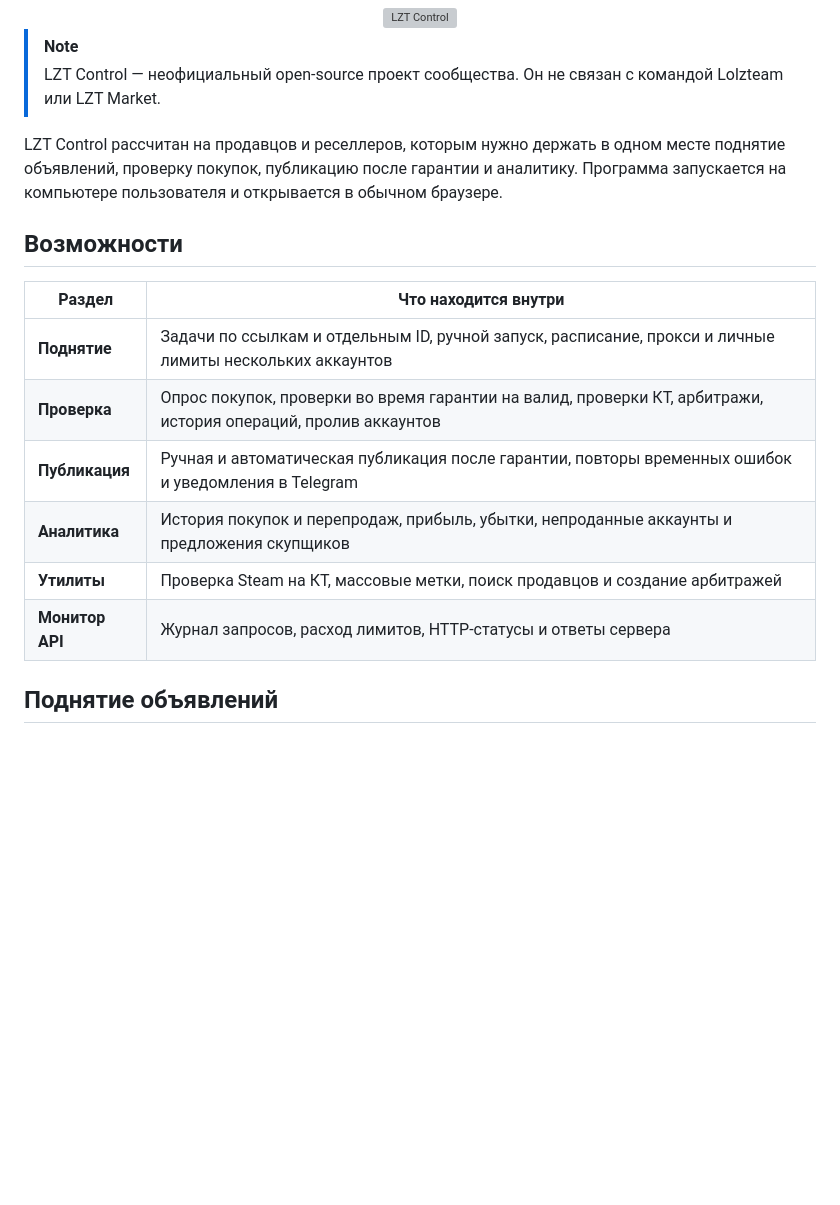
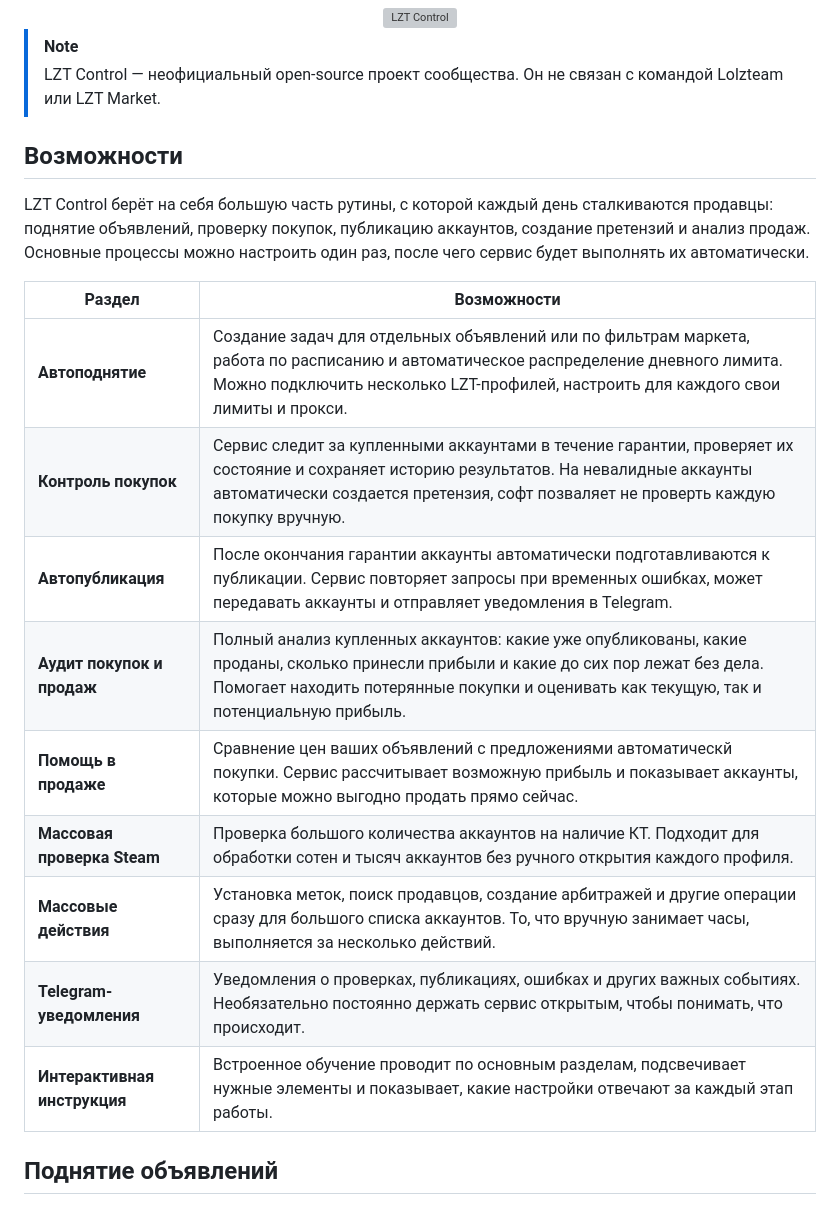
Before and after one commit to IcarusSento/LZT-Control, a Markdown page: README.md, the part around the change. Rendered like a GitHub page; blank space fills up the shorter version; grey boxes are pictures that could not be loaded.

```diff
--- a/README.md
+++ b/README.md
@@ -19,18 +19,22 @@
 > [!NOTE]
 > LZT Control — неофициальный open-source проект сообщества. Он не связан с командой Lolzteam или LZT Market.
 
-LZT Control рассчитан на продавцов и реселлеров, которым нужно держать в одном месте поднятие объявлений, проверку покупок, публикацию после гарантии и аналитику. Программа запускается на компьютере пользователя и открывается в обычном браузере.
 
 ## Возможности
 
-| Раздел | Что находится внутри |
+LZT Control берёт на себя большую часть рутины, с которой каждый день сталкиваются продавцы: поднятие объявлений, проверку покупок, публикацию аккаунтов, создание претензий и анализ продаж. Основные процессы можно настроить один раз, после чего сервис будет выполнять их автоматически.
+
+| Раздел | Возможности |
 |---|---|
-| **Поднятие** | Задачи по ссылкам и отдельным ID, ручной запуск, расписание, прокси и личные лимиты нескольких аккаунтов |
-| **Проверка** | Опрос покупок, проверки во время гарантии на валид, проверки КТ, арбитражи, история операций, пролив аккаунтов |
-| **Публикация** | Ручная и автоматическая публикация после гарантии, повторы временных ошибок и уведомления в Telegram |
-| **Аналитика** | История покупок и перепродаж, прибыль, убытки, непроданные аккаунты и предложения скупщиков |
-| **Утилиты** | Проверка Steam на КТ, массовые метки, поиск продавцов и создание арбитражей |
-| **Монитор API** | Журнал запросов, расход лимитов, HTTP-статусы и ответы сервера |
+| **Автоподнятие** | Создание задач для отдельных объявлений или по фильтрам маркета, работа по расписанию и автоматическое распределение дневного лимита. Можно подключить несколько LZT-профилей, настроить для каждого свои лимиты и прокси. |
+| **Контроль покупок** | Сервис следит за купленными аккаунтами в течение гарантии, проверяет их состояние и сохраняет историю результатов. На невалидные аккаунты автоматически создается претензия, софт позваляет не проверть каждую покупку вручную. |
+| **Автопубликация** | После окончания гарантии аккаунты автоматически подготавливаются к публикации. Сервис повторяет запросы при временных ошибках, может передавать аккаунты и отправляет уведомления в Telegram. |
+| **Аудит покупок и продаж** | Полный анализ купленных аккаунтов: какие уже опубликованы, какие проданы, сколько принесли прибыли и какие до сих пор лежат без дела. Помогает находить потерянные покупки и оценивать как текущую, так и потенциальную прибыль. |
+| **Помощь в продаже** | Сравнение цен ваших объявлений с предложениями автоматическй покупки. Сервис рассчитывает возможную прибыль и показывает аккаунты, которые можно выгодно продать прямо сейчас. |
+| **Массовая проверка Steam** | Проверка большого количества аккаунтов на наличие КТ. Подходит для обработки сотен и тысяч аккаунтов без ручного открытия каждого профиля. |
+| **Массовые действия** | Установка меток, поиск продавцов, создание арбитражей и другие операции сразу для большого списка аккаунтов. То, что вручную занимает часы, выполняется за несколько действий. |
+| **Telegram-уведомления** | Уведомления о проверках, публикациях, ошибках и других важных событиях. Необязательно постоянно держать сервис открытым, чтобы понимать, что происходит. |
+| **Интерактивная инструкция** | Встроенное обучение проводит по основным разделам, подсвечивает нужные элементы и показывает, какие настройки отвечают за каждый этап работы. |
 
 ## Поднятие объявлений
 
```
